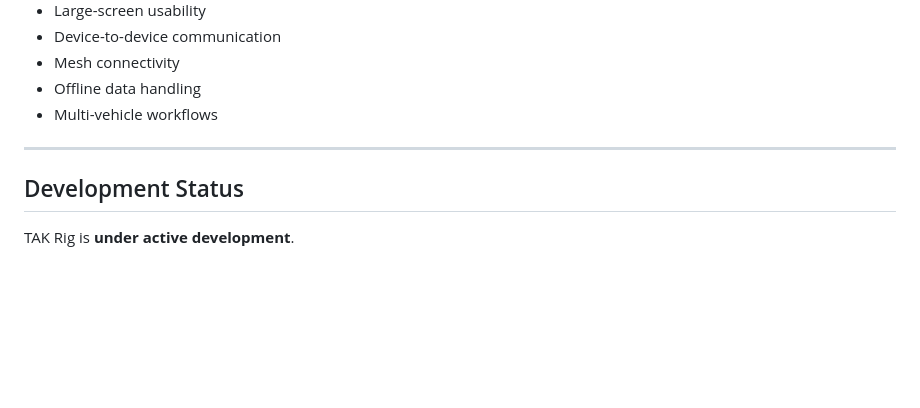
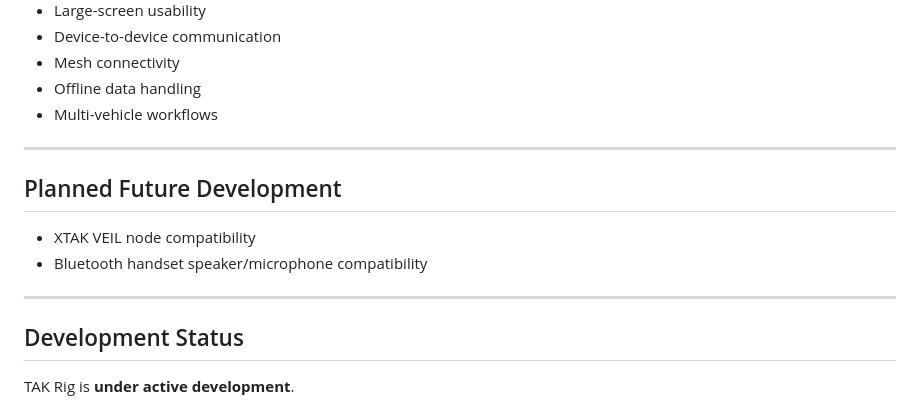
Before and after one commit to 5lyf0x/TAK-Rig, a Markdown page: README.md, the part around the change. Drawn GitHub-style; blank space fills up the shorter version.

Commit message:
Add planned future development section

```diff
--- a/README.md
+++ b/README.md
@@ -238,6 +238,13 @@ Field testing helps improve areas such as:
 
 ---
 
+## Planned Future Development
+
+- XTAK VEIL node compatibility
+- Bluetooth handset speaker/microphone compatibility
+
+---
+
 ## Development Status
 
 TAK Rig is **under active development**.
```
